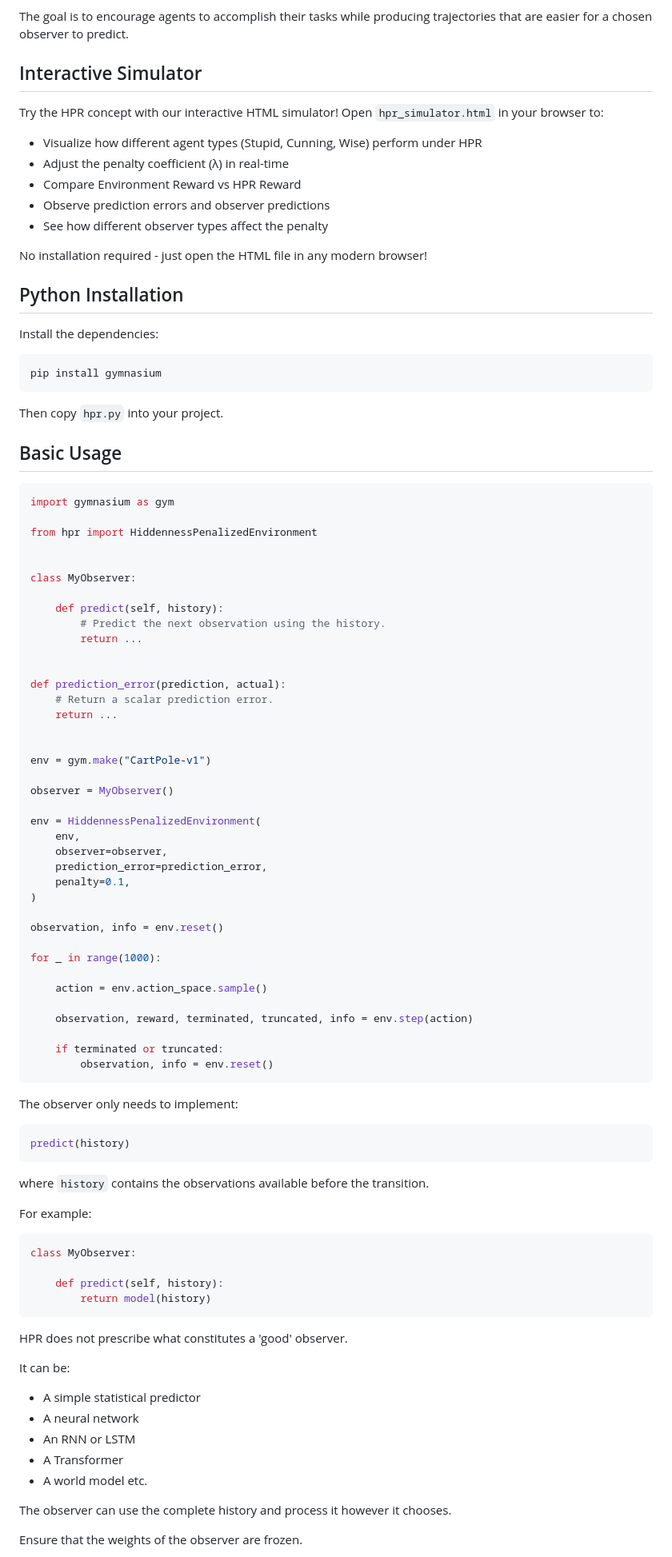
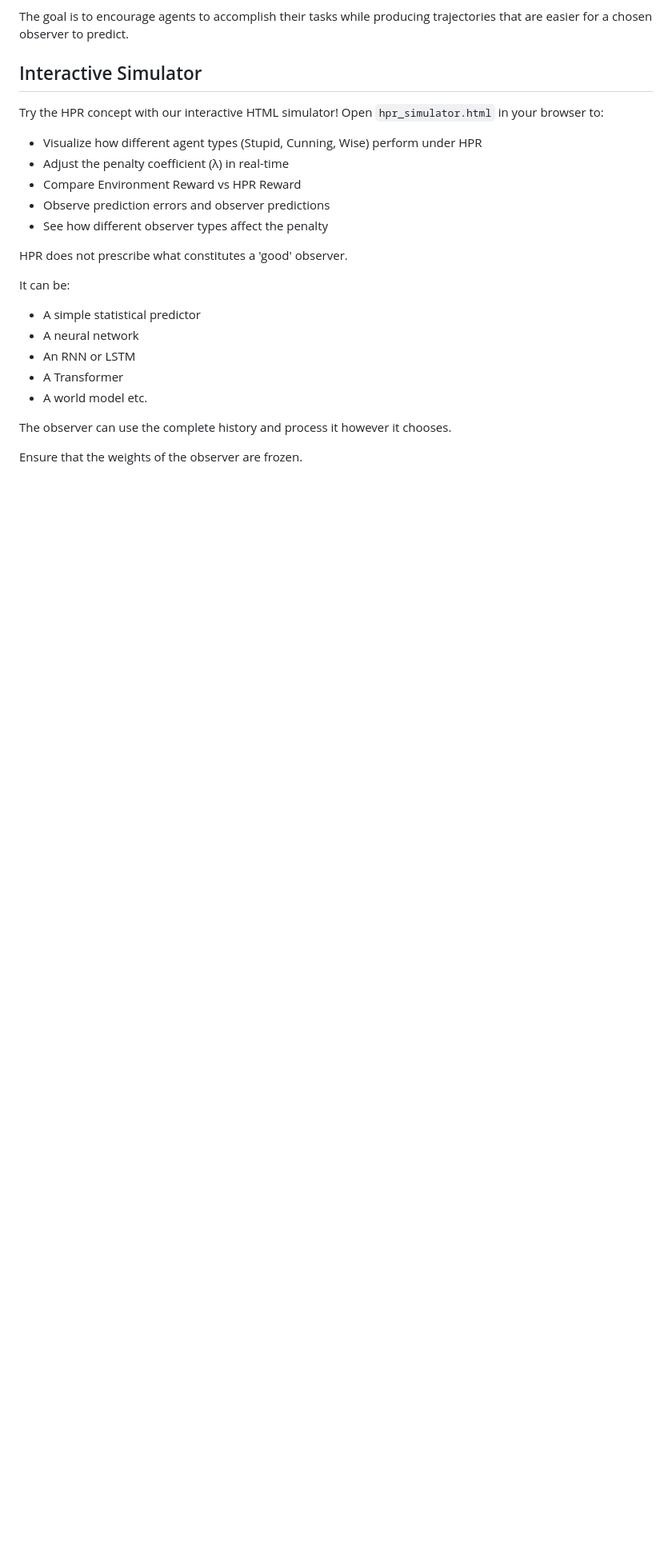
Before and after one commit to hyacinthmacawco/hpr, a Markdown page: README.md, the part around one of its changes. Shown at 80% size. GitHub-like rendering; blank space fills up the shorter version.

````diff
--- a/README.md
+++ b/README.md
@@ -24,78 +24,6 @@ Try the HPR concept with our interactive HTML simulator! Open `hpr_simulator.htm
 - Observe prediction errors and observer predictions
 - See how different observer types affect the penalty
 
-No installation required - just open the HTML file in any modern browser!
-
-## Python Installation
-
-Install the dependencies:
-
-```bash
-pip install gymnasium
-```
-
-Then copy `hpr.py` into your project.
-
-## Basic Usage
-
-```python
-import gymnasium as gym
-
-from hpr import HiddennessPenalizedEnvironment
-
-
-class MyObserver:
-
-    def predict(self, history):
-        # Predict the next observation using the history.
-        return ...
-
-
-def prediction_error(prediction, actual):
-    # Return a scalar prediction error.
-    return ...
-
-
-env = gym.make("CartPole-v1")
-
-observer = MyObserver()
-
-env = HiddennessPenalizedEnvironment(
-    env,
-    observer=observer,
-    prediction_error=prediction_error,
-    penalty=0.1,
-)
-
-observation, info = env.reset()
-
-for _ in range(1000):
-
-    action = env.action_space.sample()
-
-    observation, reward, terminated, truncated, info = env.step(action)
-
-    if terminated or truncated:
-        observation, info = env.reset()
-```
-
-The observer only needs to implement:
-
-```python
-predict(history)
-```
-
-where `history` contains the observations available before the transition.
-
-For example:
-
-```python
-class MyObserver:
-
-    def predict(self, history):
-        return model(history)
-```
-
 HPR does not prescribe what constitutes a 'good' observer.
 
 It can be:
````
Also changed, not shown: other parts of README.md (+1 -34 lines).
